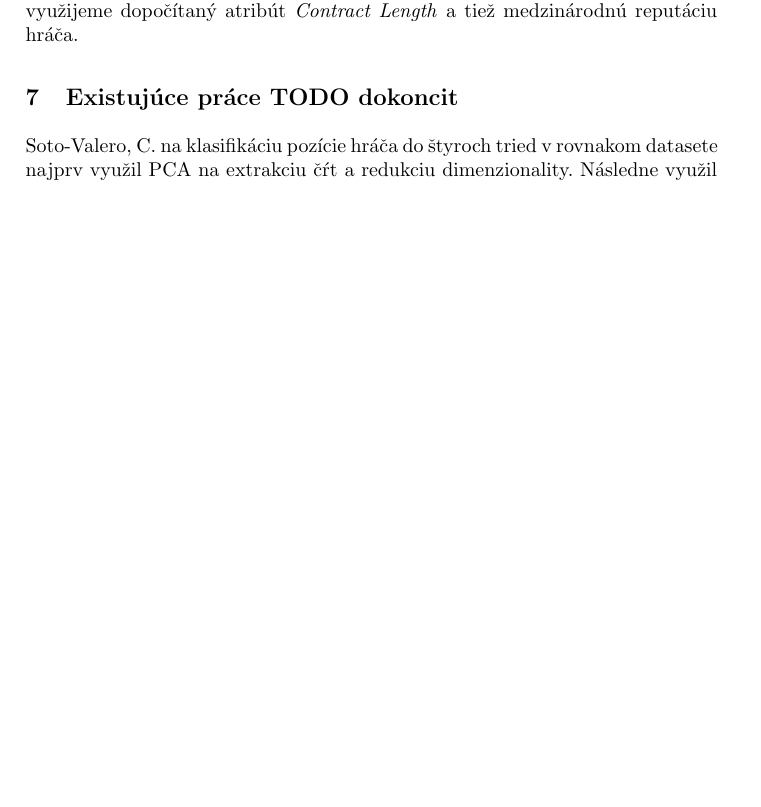
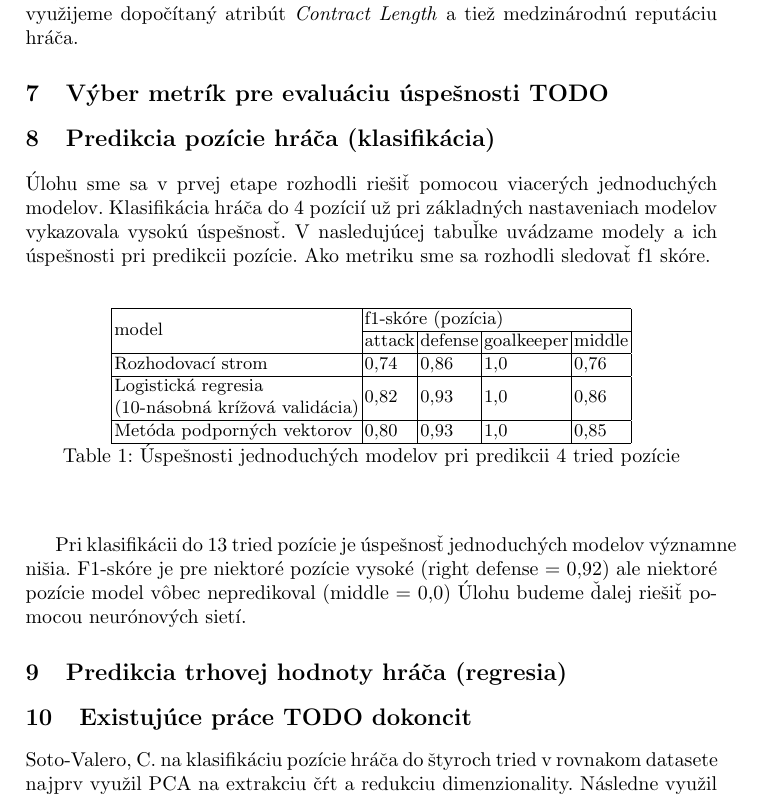
Before and after one commit to timzatko/fifa-19-dataset-machine-learning, a LaTeX paper (report/main.tex): part of page 7 of 7 before the commit and part of page 7 of 10 after it, cut so that both start at the same text, the shorter picture padded with empty space. Compiled offline with pdfLaTeX.

Commit message:
Update report

```diff
--- a/report/main.tex
+++ b/report/main.tex
@@ -13,6 +13,7 @@
 % \renewcommand\UrlFont{\color{blue}\rmfamily}
 
 \usepackage{subfig}
+\usepackage{multirow}
 
 \begin{document}
 %
@@ -227,3 +227,19 @@ V druhej etape riešenia vyskúšame úlohy predikcie realizovať s využitím v
 Pri riešení klasifikačnej úlohy rozšírime základnú sadu atribútov o atribúty \textit{Preferred Foot}, \textit{Work Rate Attack} a \textit{Work Rate Defense}.
 Pri regresnej úlohe využijeme dopočítaný atribút \textit{Contract Length} a tiež medzinárodnú reputáciu hráča.
 
+\section{Výber metrík pre evaluáciu úspešnosti TODO}
+\section{Predikcia pozície hráča (klasifikácia)}
+
+Úlohu sme sa v prvej etape rozhodli riešiť pomocou viacerých jednoduchých modelov. Klasifikácia hráča do 4 pozícií už pri základných nastaveniach modelov vykazovala vysokú úspešnosť. V nasledujúcej tabuľke uvádzame modely a ich úspešnosti pri predikcii pozície. Ako metriku sme sa rozhodli sledovať f1 skóre.
+\begin{table}[]
+    \centering
+    \begin{tabular}{|l|l|l|l|l|}
+    \hline
+    \multirow{2}{*}{model} & \multicolumn{4}{l|}{f1-skóre (pozícia)} \\ \cline{2-5}
+     & attack & defense & goalkeeper & middle \\ \hline
+    Rozhodovací strom & 0,74 & 0,86 & 1,0 & 0,76 \\ \hline
+    \begin{tabular}[c]{@{}l@{}}Logistická regresia\\ (10-násobná krížová validácia)\end{tabular} & 0,82 & 0,93 & 1,0 & 0,86 \\ \hline
+    Metóda podporných vektorov & 0,80 & 0,93 & 1,0 & 0,85 \\ \hline
+    \end{tabular}
+    \caption{\label{tab:f1_position4}Úspešnosti jednoduchých modelov pri predikcii 4 tried pozície}
+    \end{table}
@@ -229,0 +251,5 @@ Pri regresnej úlohe využijeme dopočítaný atribút \textit{Contract Length}
+        \label{fig:confusion_4}
+    \end{figure}
+
+Pri klasifikácii do 13 tried pozície je úspešnosť jednoduchých modelov významne nišia. F1-skóre je pre niektoré pozície vysoké (right defense = 0,92) ale niektoré pozície model vôbec nepredikoval (middle = 0,0)
+Úlohu budeme ďalej riešiť pomocou neurónových sietí.
@@ -230,7 +261,13 @@ Pri regresnej úlohe využijeme dopočítaný atribút \textit{Contract Length}
+    \label{fig:confusion_4}
+\end{figure}
+
+
+
+\section{Predikcia trhovej hodnoty hráča (regresia)}
+
+
 \section{Existujúce práce TODO dokoncit}
 Soto-Valero, C. na klasifikáciu pozície hráča do štyroch tried v rovnakom datasete najprv využil PCA na extrakciu čŕt a redukciu dimenzionality. Následne využil zhlukovanie na klasifikáciu hráčov do 4 pozícií a pomocou "gradient tree boosting" algoritmu ohodnotil dôležitosť jendotlivých atribútov. Medzi najdôležitejšie atribúty na predukciu patria "dribbling", "standing tackle" a "goalkeeper reflexes". \cite{RICYDE1165}
-
-
 
 \bibliographystyle{splncs04}
 \bibliography{references}
```
Also changed, not shown: report/images/confusion_matrix_position13_logisticCV.png (added), report/images/confusion_matrix_position4_logicticCV.png (added), report/main.pdf, report/main.tex (13 more changed lines), 4 other files.
